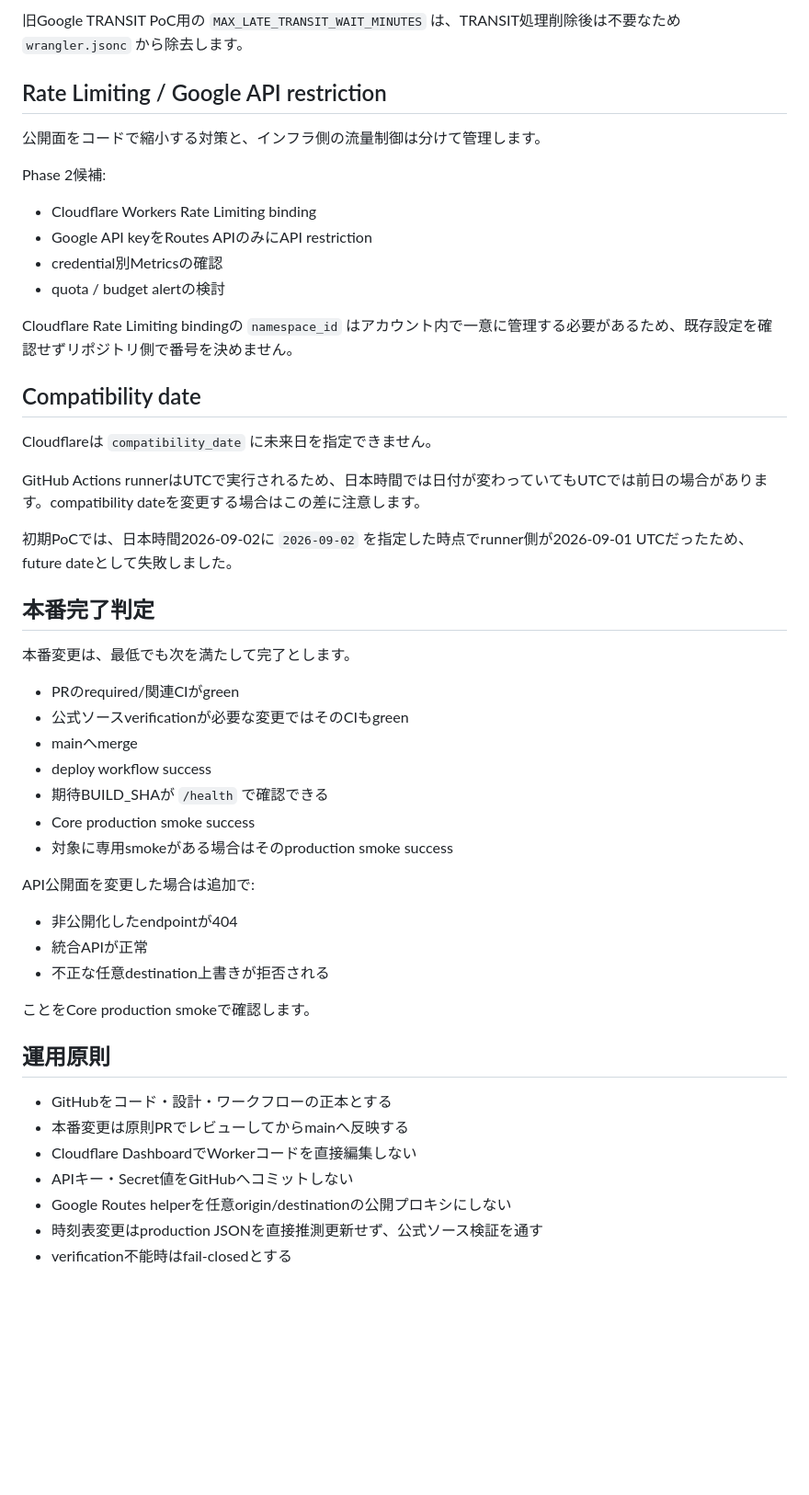
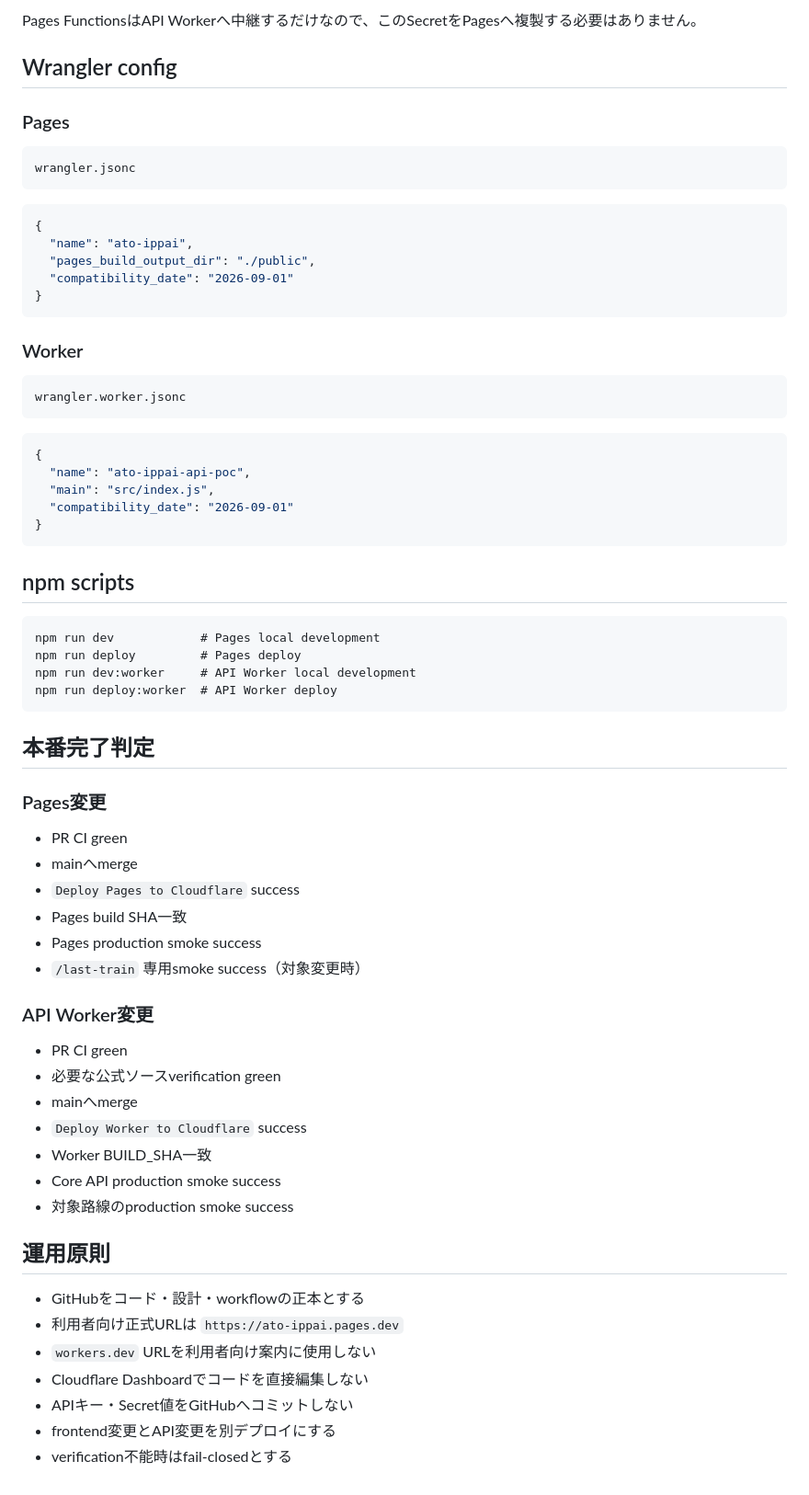
Before and after one commit to ha-rookie/ato-ippai-navi, a Markdown page: docs/deployment.md, the part around one of its changes. Shown at 92% size. GitHub-like rendering; blank space fills up the shorter version.

Commit message:
docs: split Pages and API Worker deployment design

````diff
--- a/docs/deployment.md
+++ b/docs/deployment.md
@@ -258,53 +224,72 @@ Workerコードは `env.GOOGLE_MAPS_API_KEY` から参照します。
 
-旧Google TRANSIT PoC用の `MAX_LATE_TRANSIT_WAIT_MINUTES` は、TRANSIT処理削除後は不要なため `wrangler.jsonc` から除去します。
+Pages FunctionsはAPI Workerへ中継するだけなので、このSecretをPagesへ複製する必要はありません。
 
-## Rate Limiting / Google API restriction
+## Wrangler config
 
-公開面をコードで縮小する対策と、インフラ側の流量制御は分けて管理します。
+### Pages
 
-Phase 2候補:
+```text
+wrangler.jsonc
+```
 
-- Cloudflare Workers Rate Limiting binding
-- Google API keyをRoutes APIのみにAPI restriction
-- credential別Metricsの確認
-- quota / budget alertの検討
+```jsonc
+{
+  "name": "ato-ippai",
+  "pages_build_output_dir": "./public",
+  "compatibility_date": "2026-09-01"
+}
+```
 
-Cloudflare Rate Limiting bindingの `namespace_id` はアカウント内で一意に管理する必要があるため、既存設定を確認せずリポジトリ側で番号を決めません。
+### Worker
 
-## Compatibility date
+```text
+wrangler.worker.jsonc
+```
 
-Cloudflareは `compatibility_date` に未来日を指定できません。
+```jsonc
+{
+  "name": "ato-ippai-api-poc",
+  "main": "src/index.js",
+  "compatibility_date": "2026-09-01"
+}
+```
 
-GitHub Actions runnerはUTCで実行されるため、日本時間では日付が変わっていてもUTCでは前日の場合があります。compatibility dateを変更する場合はこの差に注意します。
+## npm scripts
 
-初期PoCでは、日本時間2026-09-02に `2026-09-02` を指定した時点でrunner側が2026-09-01 UTCだったため、future dateとして失敗しました。
+```text
+npm run dev            # Pages local development
+npm run deploy         # Pages deploy
+npm run dev:worker     # API Worker local development
+npm run deploy:worker  # API Worker deploy
+```
 
 ## 本番完了判定
 
-本番変更は、最低でも次を満たして完了とします。
+### Pages変更
 
-- PRのrequired/関連CIがgreen
-- 公式ソースverificationが必要な変更ではそのCIもgreen
+- PR CI green
 - mainへmerge
-- deploy workflow success
-- 期待BUILD_SHAが `/health` で確認できる
-- Core production smoke success
-- 対象に専用smokeがある場合はそのproduction smoke success
+- `Deploy Pages to Cloudflare` success
+- Pages build SHA一致
+- Pages production smoke success
+- `/last-train` 専用smoke success（対象変更時）
 
-API公開面を変更した場合は追加で:
+### API Worker変更
 
-- 非公開化したendpointが404
-- 統合APIが正常
-- 不正な任意destination上書きが拒否される
-
-ことをCore production smokeで確認します。
+- PR CI green
+- 必要な公式ソースverification green
+- mainへmerge
+- `Deploy Worker to Cloudflare` success
+- Worker BUILD_SHA一致
+- Core API production smoke success
+- 対象路線のproduction smoke success
 
 ## 運用原則
 
-- GitHubをコード・設計・ワークフローの正本とする
-- 本番変更は原則PRでレビューしてからmainへ反映する
-- Cloudflare DashboardでWorkerコードを直接編集しない
+- GitHubをコード・設計・workflowの正本とする
+- 利用者向け正式URLは `https://ato-ippai.pages.dev`
+- `workers.dev` URLを利用者向け案内に使用しない
+- Cloudflare Dashboardでコードを直接編集しない
 - APIキー・Secret値をGitHubへコミットしない
-- Google Routes helperを任意origin/destinationの公開プロキシにしない
-- 時刻表変更はproduction JSONを直接推測更新せず、公式ソース検証を通す
+- frontend変更とAPI変更を別デプロイにする
 - verification不能時はfail-closedとする
````
Also changed, not shown: other parts of docs/deployment.md (+154 -188 lines).
